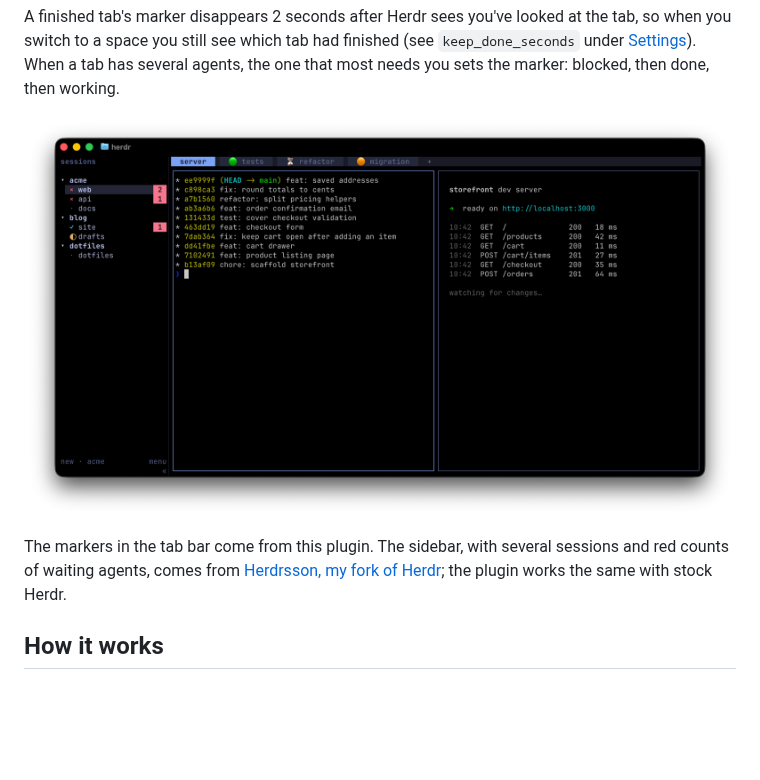
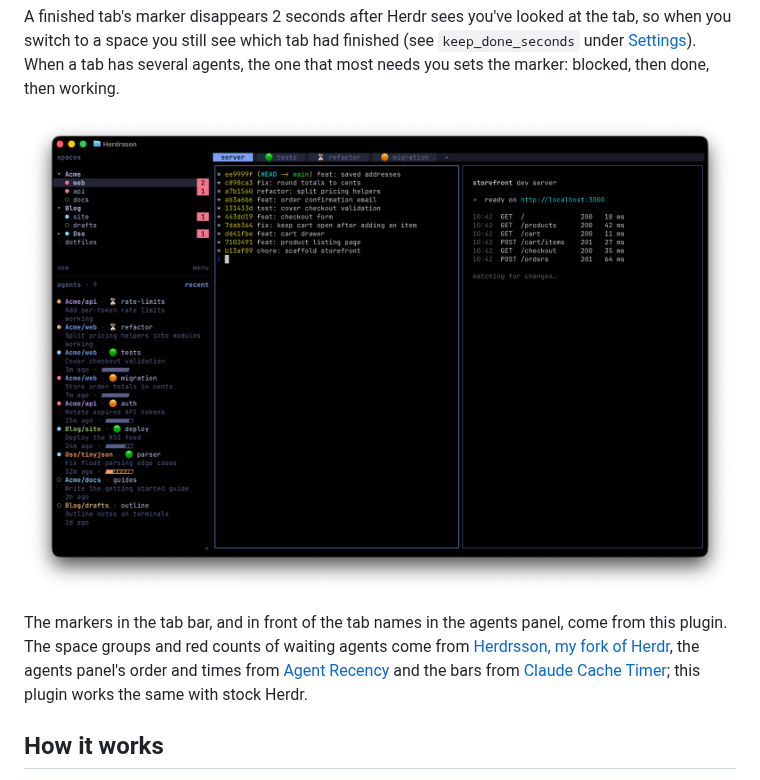
Before and after one commit to bagonyi/herdr-tab-status, a Markdown page: README.md, the part around one of its changes. Drawn GitHub-style; pictures changed too: screenshot.png; blank space fills up the shorter version.

Commit message:
update the screenshot

```diff
--- a/README.md
+++ b/README.md
@@ -17,7 +17,9 @@ marker: blocked, then done, then working.
 
-The markers in the tab bar come from this plugin. The sidebar, with several sessions and red
-counts of waiting agents, comes from [Herdrsson, my fork of Herdr](https://github.com/bagonyi/herdrsson/blob/herdrsson/FORK.md);
-the plugin works the same with stock Herdr.
+The markers in the tab bar, and in front of the tab names in the agents panel, come from this
+plugin. The space groups and red counts of waiting agents come from
+[Herdrsson, my fork of Herdr](https://github.com/bagonyi/herdrsson/blob/herdrsson/FORK.md), the agents panel's order and times from
+[Agent Recency](https://github.com/bagonyi/herdr-agent-recency) and the bars from [Claude Cache Timer](https://github.com/bagonyi/herdr-claude-cache-timer); this plugin works the same
+with stock Herdr.
 
 ## How it works
 
```
Also changed, not shown: other parts of README.md (+1 -1 lines).
